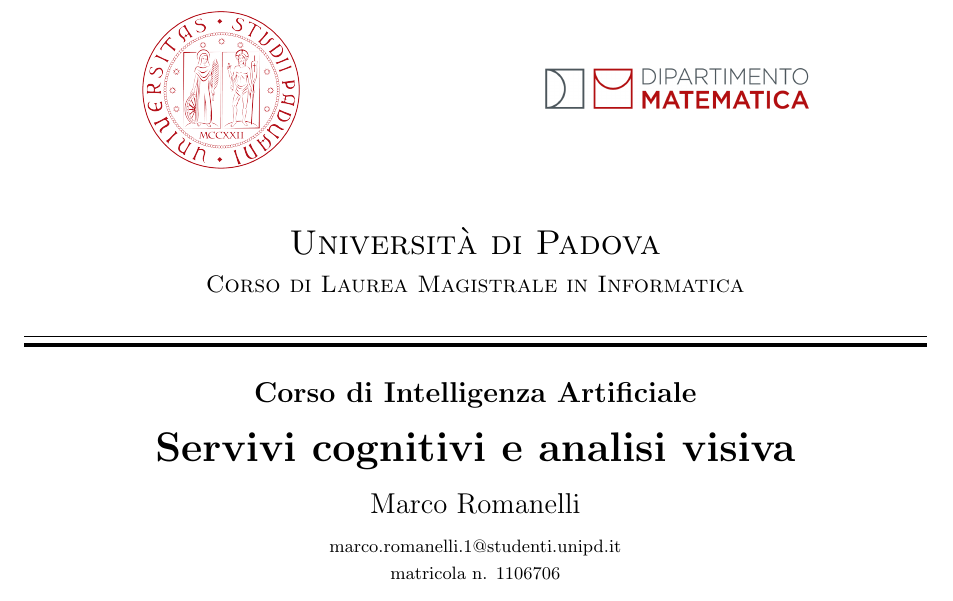
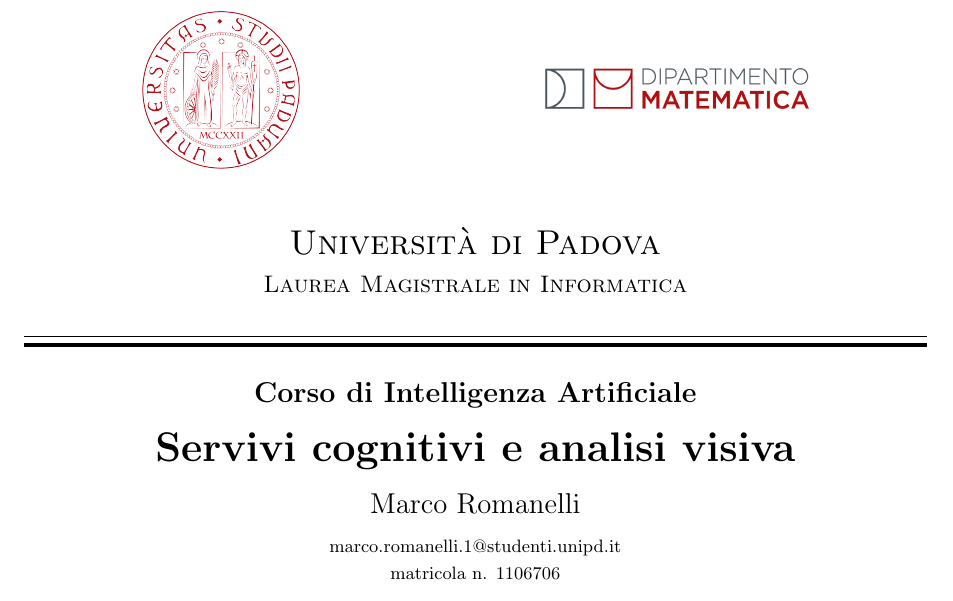
Before and after one commit to mromanelli9/ai-project, a LaTeX document (doc/latex/relazione.tex): part of page 1 of 17, cut so that both start at the same text. Compiled offline with pdfLaTeX.

Commit message:
modifica al titolo (laurea)

```diff
--- a/doc/latex/relazione.tex
+++ b/doc/latex/relazione.tex
@@ -77,7 +77,7 @@
 	\end{minipage}\\[1cm]
 % Upper part of the page
 \textsc{\LARGE Universit\`a di Padova}\\[.2cm]
-\textsc{\large Corso di Laurea Magistrale in Informatica}\\[.3cm]
+\textsc{\large Laurea Magistrale in Informatica}\\[.3cm]
 \DRule \\[.5cm]
 % Title
 {\Large \bfseries Corso di Intelligenza Artificiale} \\[.4cm]
```
